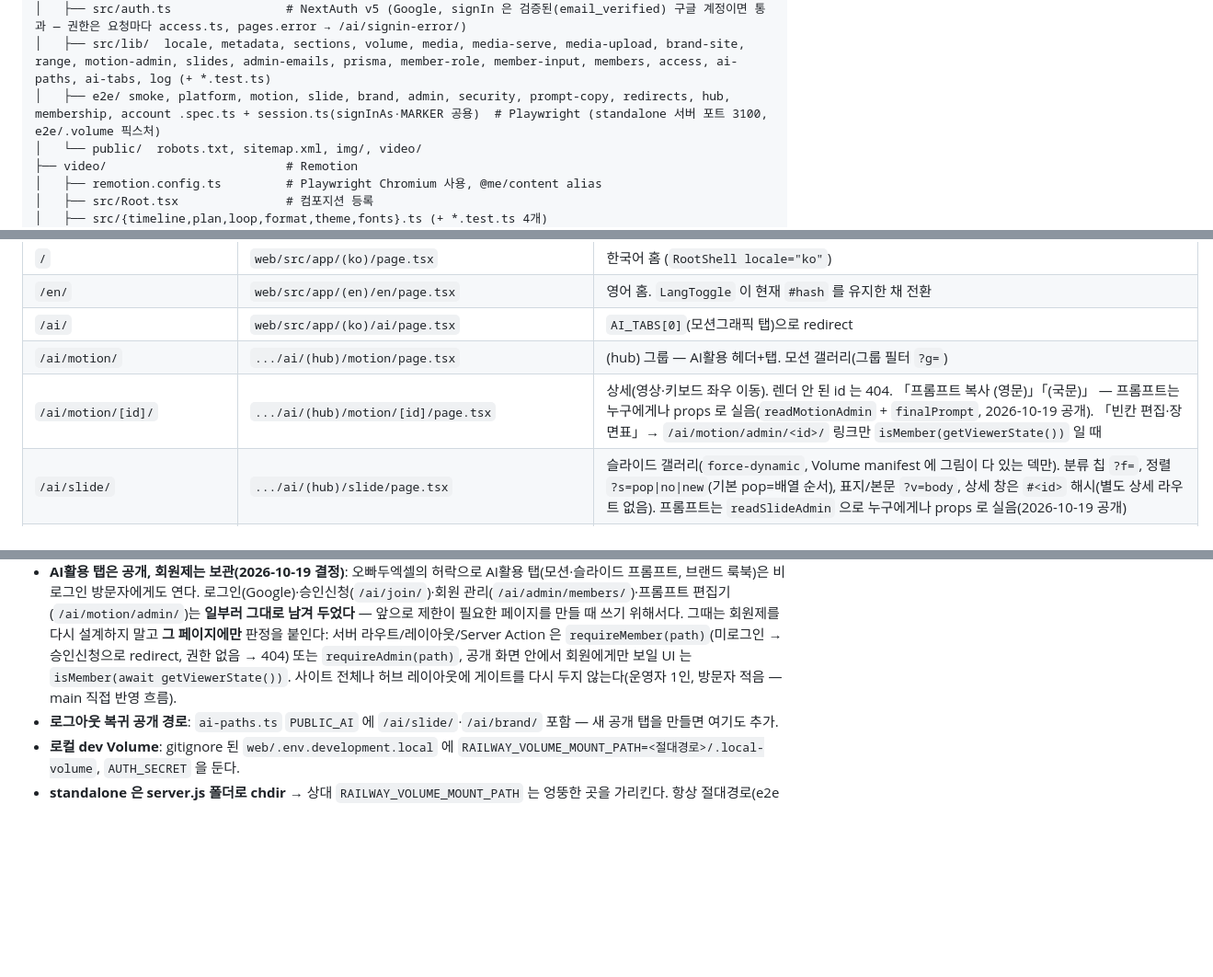
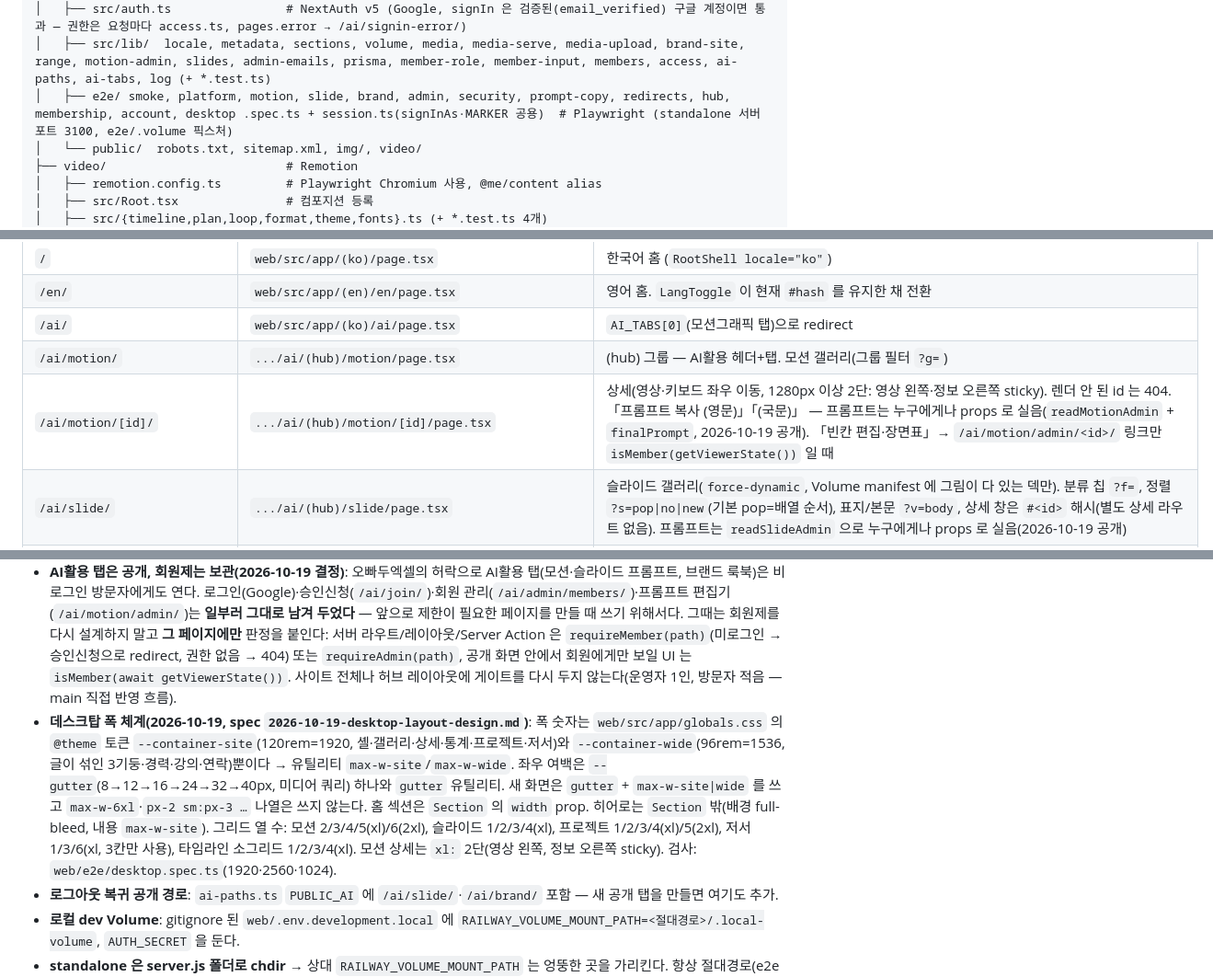
Before and after one commit to ChoisMath/my-introduction, a Markdown page: .claude/PROJECT_MAP.md, 3 parts joined by grey strips. Shown at 92% size. Drawn GitHub-style; blank space fills up the shorter version.

Commit message:
docs(map): 데스크탑 폭 체계 기록
Co-Authored-By: Claude Fable 5.1 <noreply@anthropic.com>
Claude-Session: https://claude.ai/code/session_01DMbcijg7XLtJyDZzwRUP3N

```diff
--- a/.claude/PROJECT_MAP.md
+++ b/.claude/PROJECT_MAP.md
@@ -52,7 +52,7 @@
 │   ├── src/components/slide-gallery/  SlideGallery, SlideCard, SlideSortMenu, SlideViewer, SlidePrompt, slide-order.ts, slide-hash.ts (+test 2)
 │   ├── src/auth.ts                # NextAuth v5 (Google, signIn 은 검증된(email_verified) 구글 계정이면 통과 — 권한은 요청마다 access.ts, pages.error → /ai/signin-error/)
 │   ├── src/lib/  locale, metadata, sections, volume, media, media-serve, media-upload, brand-site, range, motion-admin, slides, admin-emails, prisma, member-role, member-input, members, access, ai-paths, ai-tabs, log (+ *.test.ts)
-│   ├── e2e/ smoke, platform, motion, slide, brand, admin, security, prompt-copy, redirects, hub, membership, account .spec.ts + session.ts(signInAs·MARKER 공용)  # Playwright (standalone 서버 포트 3100, e2e/.volume 픽스처)
+│   ├── e2e/ smoke, platform, motion, slide, brand, admin, security, prompt-copy, redirects, hub, membership, account, desktop .spec.ts + session.ts(signInAs·MARKER 공용)  # Playwright (standalone 서버 포트 3100, e2e/.volume 픽스처)
 │   └── public/  robots.txt, sitemap.xml, img/, video/
 ├── video/                         # Remotion
 │   ├── remotion.config.ts         # Playwright Chromium 사용, @me/content alias
@@ -97,7 +97,7 @@
 | `/en/` | `web/src/app/(en)/en/page.tsx` | 영어 홈. `LangToggle` 이 현재 `#hash` 를 유지한 채 전환 |
 | `/ai/` | `web/src/app/(ko)/ai/page.tsx` | `AI_TABS[0]`(모션그래픽 탭)으로 redirect |
 | `/ai/motion/` | `.../ai/(hub)/motion/page.tsx` | (hub) 그룹 — AI활용 헤더+탭. 모션 갤러리(그룹 필터 `?g=`) |
-| `/ai/motion/[id]/` | `.../ai/(hub)/motion/[id]/page.tsx` | 상세(영상·키보드 좌우 이동). 렌더 안 된 id 는 404. 「프롬프트 복사 (영문)」「(국문)」 — 프롬프트는 누구에게나 props 로 실음(`readMotionAdmin` + `finalPrompt`, 2026-10-19 공개). 「빈칸 편집·장면표」→ `/ai/motion/admin/<id>/` 링크만 `isMember(getViewerState())` 일 때 |
+| `/ai/motion/[id]/` | `.../ai/(hub)/motion/[id]/page.tsx` | 상세(영상·키보드 좌우 이동, 1280px 이상 2단: 영상 왼쪽·정보 오른쪽 sticky). 렌더 안 된 id 는 404. 「프롬프트 복사 (영문)」「(국문)」 — 프롬프트는 누구에게나 props 로 실음(`readMotionAdmin` + `finalPrompt`, 2026-10-19 공개). 「빈칸 편집·장면표」→ `/ai/motion/admin/<id>/` 링크만 `isMember(getViewerState())` 일 때 |
 | `/ai/slide/` | `.../ai/(hub)/slide/page.tsx` | 슬라이드 갤러리(`force-dynamic`, Volume manifest 에 그림이 다 있는 덱만). 분류 칩 `?f=`, 정렬 `?s=pop\|no\|new`(기본 pop=배열 순서), 표지/본문 `?v=body`, 상세 창은 `#<id>` 해시(별도 상세 라우트 없음). 프롬프트는 `readSlideAdmin` 으로 누구에게나 props 로 실음(2026-10-19 공개) |
 | `/ai/brand/` | `.../ai/(hub)/brand/page.tsx` | 브랜드 룩북. 누구나(2026-10-19 공개) iframe(`data-testid=brand-frame`, 높이 `calc(100dvh - nav - footer)`)으로 `/ai/brand/site/` 를 띄움. 사본이라 noindex, robots.txt `Disallow: /ai/brand/` 유지 |
 | `GET /ai/brand/site/[[...path]]` | `.../ai/(hub)/brand/site/[[...path]]/route.ts` | 권한 확인 없이(2026-10-19 공개) Volume `private/brand/<rel>` 을 `serveBrandFile` 로 응답(Cache-Control private, X-Robots-Tag noindex). 허용 rel 은 `volume.ts` `isBrandFile` |
@@ -268,6 +268,7 @@ zod 스키마로 검증되는 JSON. `getContent(locale)` 이 파싱·캐시, `np
 - **슬라이드 프롬프트도 git·공개 HTML 금지**: `private/slide-admin.json` 은 Volume 에만, 공개 데이터 `content/slide/public.json` 은 `.strict()` 라 프롬프트가 섞이면 파싱 실패. security.spec 이 `/ai/slide/` 와 `/media/private/slide-admin.json`·`/media/slide/manifest.json` 404 도 검사. e2e 픽스처는 슬라이드 `24`·`63` 두 덱만 렌더된 상태.
 - **브랜드 룩북 콘텐츠는 git 금지**: 저장소가 public 이라 oppadu 브랜드 룩북 복사본은 Volume `private/brand/` 에만 둔다(작성자 허락 하 재배포). `/ai/brand/` 는 페이지 전체가 승인 회원 전용이고 파일 라우트도 요청마다 권한 확인. e2e 픽스처(`scripts/e2e-fixture.ts`)는 마커 `E2E-BRAND-MARKER` 를 가진 작은 `private/brand/` 만 쓴다(`brand.spec.ts`).
 - **AI활용 탭은 공개, 회원제는 보관(2026-10-19 결정)**: 오빠두엑셀의 허락으로 AI활용 탭(모션·슬라이드 프롬프트, 브랜드 룩북)은 비로그인 방문자에게도 연다. 로그인(Google)·승인신청(`/ai/join/`)·회원 관리(`/ai/admin/members/`)·프롬프트 편집기(`/ai/motion/admin/`)는 **일부러 그대로 남겨 두었다** — 앞으로 제한이 필요한 페이지를 만들 때 쓰기 위해서다. 그때는 회원제를 다시 설계하지 말고 **그 페이지에만** 판정을 붙인다: 서버 라우트/레이아웃/Server Action 은 `requireMember(path)`(미로그인 → 승인신청으로 redirect, 권한 없음 → 404) 또는 `requireAdmin(path)`, 공개 화면 안에서 회원에게만 보일 UI 는 `isMember(await getViewerState())`. 사이트 전체나 허브 레이아웃에 게이트를 다시 두지 않는다(운영자 1인, 방문자 적음 — main 직접 반영 흐름).
+- **데스크탑 폭 체계(2026-10-19, spec `2026-10-19-desktop-layout-design.md`)**: 폭 숫자는 `web/src/app/globals.css` 의 `@theme` 토큰 `--container-site`(120rem=1920, 셸·갤러리·상세·통계·프로젝트·저서)와 `--container-wide`(96rem=1536, 글이 섞인 3기둥·경력·강의·연락)뿐이다 → 유틸리티 `max-w-site`/`max-w-wide`. 좌우 여백은 `--gutter`(8→12→16→24→32→40px, 미디어 쿼리) 하나와 `gutter` 유틸리티. 새 화면은 `gutter` + `max-w-site|wide` 를 쓰고 `max-w-6xl`·`px-2 sm:px-3 …` 나열은 쓰지 않는다. 홈 섹션은 `Section` 의 `width` prop. 히어로는 `Section` 밖(배경 full-bleed, 내용 `max-w-site`). 그리드 열 수: 모션 2/3/4/5(xl)/6(2xl), 슬라이드 1/2/3/4(xl), 프로젝트 1/2/3/4(xl)/5(2xl), 저서 1/3/6(xl, 3칸만 사용), 타임라인 소그리드 1/2/3/4(xl). 모션 상세는 `xl:` 2단(영상 왼쪽, 정보 오른쪽 sticky). 검사: `web/e2e/desktop.spec.ts`(1920·2560·1024).
 - **로그아웃 복귀 공개 경로**: `ai-paths.ts` `PUBLIC_AI` 에 `/ai/slide/`·`/ai/brand/` 포함 — 새 공개 탭을 만들면 여기도 추가.
 - **로컬 dev Volume**: gitignore 된 `web/.env.development.local` 에 `RAILWAY_VOLUME_MOUNT_PATH=<절대경로>/.local-volume`, `AUTH_SECRET` 을 둔다.
 - **standalone 은 server.js 폴더로 chdir** → 상대 `RAILWAY_VOLUME_MOUNT_PATH` 는 엉뚱한 곳을 가리킨다. 항상 절대경로(e2e 는 `web/e2e/.volume` 절대경로).
```
Also changed, not shown: other parts of .claude/PROJECT_MAP.md (+2 -2 lines).
